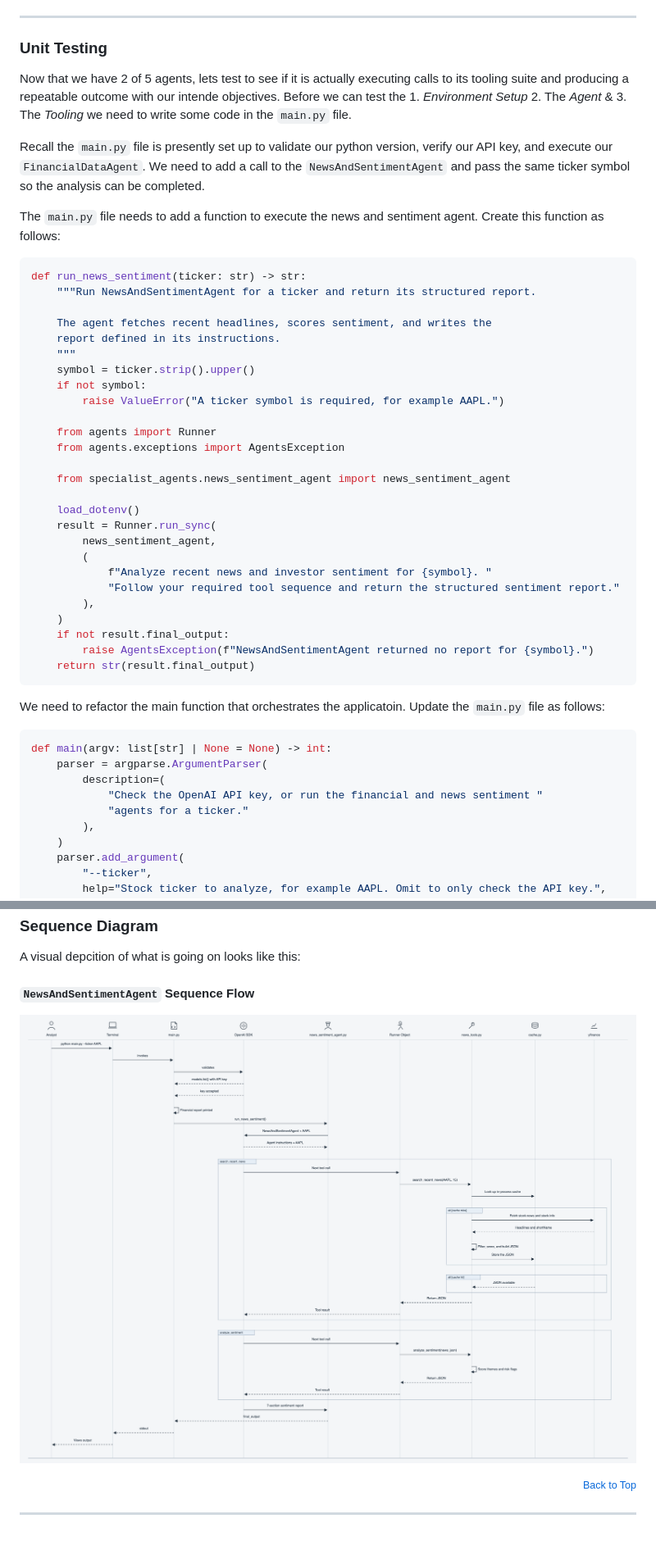
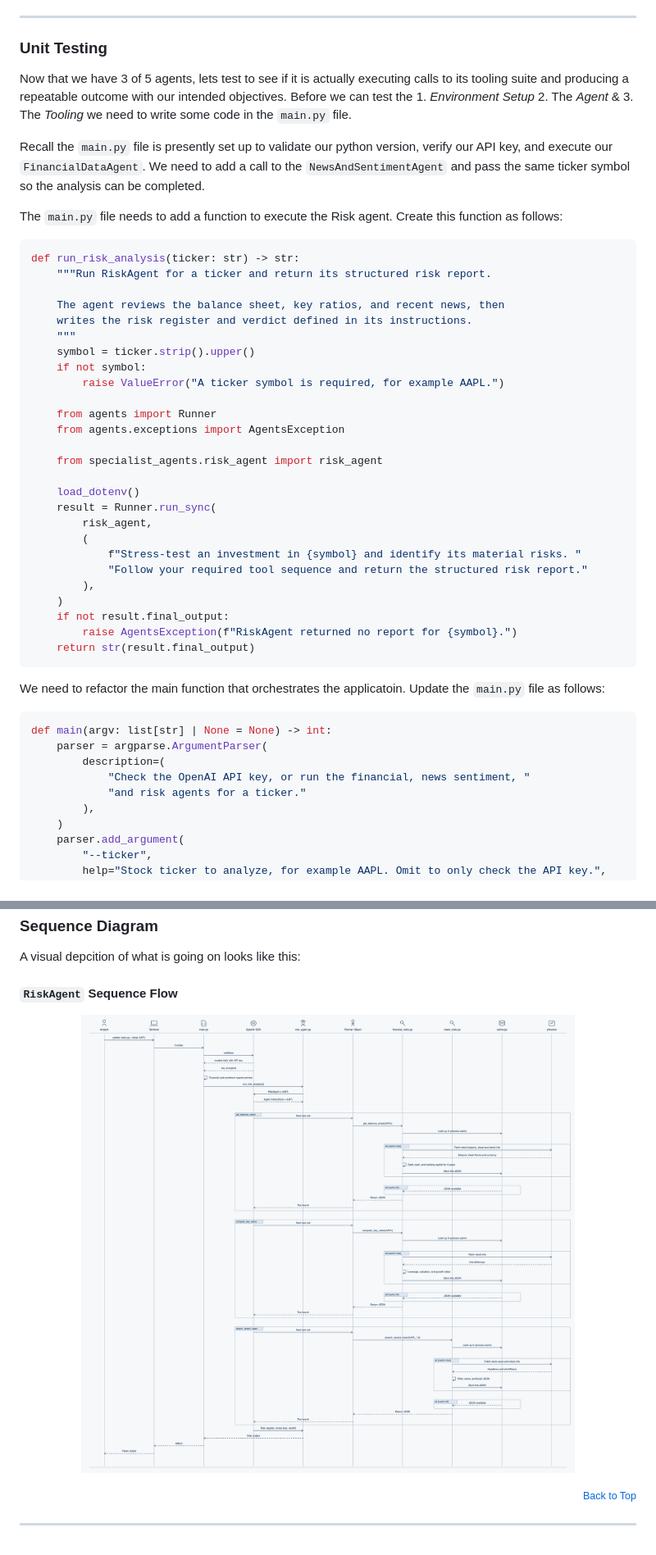
Before and after one commit to rodriggj/finance-agents, a Markdown page: fundamentals-analysis-agent/documentation/risk-agent.md, 2 parts joined by grey strips. Shown at 82% size. Drawn GitHub-style; pictures changed too: fundamentals-analysis-agent/imgs/risk-agent-sf.png (added).

Commit message:
adding risk

````diff
--- a/fundamentals-analysis-agent/documentation/risk-agent.md
+++ b/fundamentals-analysis-agent/documentation/risk-agent.md
@@ -205,18 +205,18 @@ What this enables:
 
 ### Unit Testing
 
-Now that we have 2 of 5 agents, lets test to see if it is actually executing calls to its tooling suite and producing a repeatable outcome with our intende objectives. Before we can test the 1. *Environment Setup* 2. The *Agent* & 3. The *Tooling* we need to write some code in the `main.py` file.
+Now that we have 3 of 5 agents, lets test to see if it is actually executing calls to its tooling suite and producing a repeatable outcome with our intended objectives. Before we can test the 1. *Environment Setup* 2. The *Agent* & 3. The *Tooling* we need to write some code in the `main.py` file.
 
 Recall the `main.py` file is presently set up to validate our python version, verify our API key, and execute our `FinancialDataAgent`. We need to add a call to the `NewsAndSentimentAgent` and pass the same ticker symbol so the analysis can be completed.
 
-The `main.py` file needs to add a function to execute the news and sentiment agent. Create this function as follows:
+The `main.py` file needs to add a function to execute the Risk agent. Create this function as follows:
 
 ```python
-def run_news_sentiment(ticker: str) -> str:
-    """Run NewsAndSentimentAgent for a ticker and return its structured report.
+def run_risk_analysis(ticker: str) -> str:
+    """Run RiskAgent for a ticker and return its structured risk report.
 
-    The agent fetches recent headlines, scores sentiment, and writes the
-    report defined in its instructions.
+    The agent reviews the balance sheet, key ratios, and recent news, then
+    writes the risk register and verdict defined in its instructions.
     """
     symbol = ticker.strip().upper()
     if not symbol:
@@ -225,18 +225,18 @@ def run_news_sentiment(ticker: str) -> str:
     from agents import Runner
     from agents.exceptions import AgentsException
 
-    from specialist_agents.news_sentiment_agent import news_sentiment_agent
+    from specialist_agents.risk_agent import risk_agent
 
     load_dotenv()
     result = Runner.run_sync(
-        news_sentiment_agent,
+        risk_agent,
         (
-            f"Analyze recent news and investor sentiment for {symbol}. "
-            "Follow your required tool sequence and return the structured sentiment report."
+            f"Stress-test an investment in {symbol} and identify its material risks. "
+            "Follow your required tool sequence and return the structured risk report."
         ),
     )
     if not result.final_output:
-        raise AgentsException(f"NewsAndSentimentAgent returned no report for {symbol}.")
+        raise AgentsException(f"RiskAgent returned no report for {symbol}.")
     return str(result.final_output)
 ```
 
@@ -246,8 +246,8 @@ We need to refactor the main function that orchestrates the applicatoin. Update
 def main(argv: list[str] | None = None) -> int:
     parser = argparse.ArgumentParser(
         description=(
-            "Check the OpenAI API key, or run the financial and news sentiment "
-            "agents for a ticker."
+            "Check the OpenAI API key, or run the financial, news sentiment, "
+            "and risk agents for a ticker."
         ),
     )
     parser.add_argument(
@@ -360,10 +371,10 @@ On a hit it returns the stored JSON. `analyze_sentiment` stays inside `news_tool
 
 A visual depcition of what is going on looks like this:
 
-#### `NewsAndSentimentAgent` Sequence Flow
+#### `RiskAgent` Sequence Flow
 
 <p align=center >
-    <img src="../imgs/news-sentiment-agent-sf.png" alt="NewsAndSentimentAgent sequence diagram">
+    <img src="../imgs/risk-agent-sf.png" alt="RiskAgent sequence diagram">
 </p>
 
 
````
Also changed, not shown: other parts of fundamentals-analysis-agent/documentation/risk-agent.md (+17 -6 lines), 3 other files.
